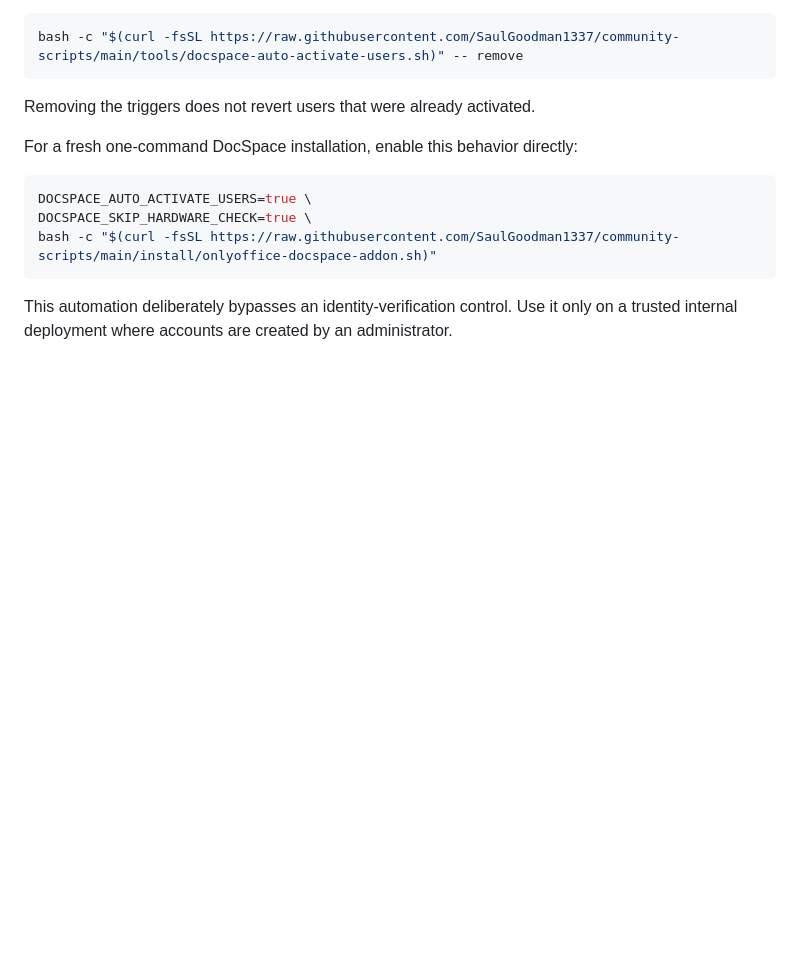
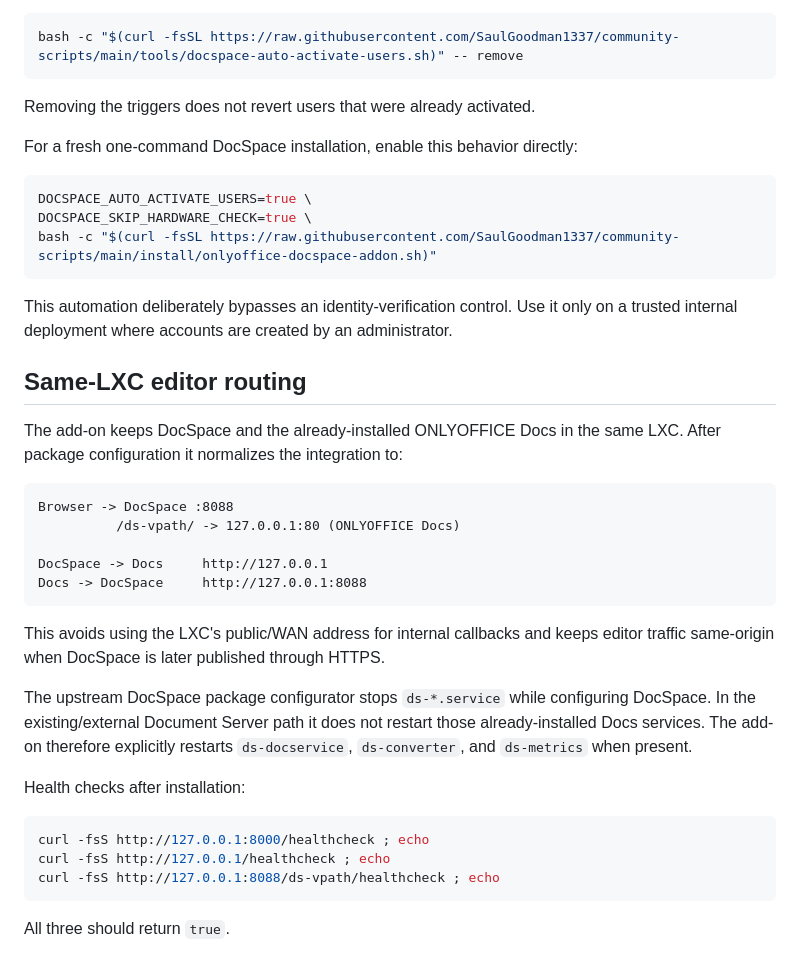
Before and after one commit to SaulGoodman1337/community-scripts, a Markdown page: docs/onlyoffice-docspace-addon.md, the part around the change. GitHub-like rendering; blank space fills up the shorter version.

Commit message:
Document same-LXC DocSpace editor routing

````diff
--- a/docs/onlyoffice-docspace-addon.md
+++ b/docs/onlyoffice-docspace-addon.md
@@ -179,3 +179,35 @@ bash -c "$(curl -fsSL https://raw.githubusercontent.com/SaulGoodman1337/communit
 
 This automation deliberately bypasses an identity-verification control. Use it only on
 a trusted internal deployment where accounts are created by an administrator.
+
+
+## Same-LXC editor routing
+
+The add-on keeps DocSpace and the already-installed ONLYOFFICE Docs in the same LXC.
+After package configuration it normalizes the integration to:
+
+```text
+Browser -> DocSpace :8088
+          /ds-vpath/ -> 127.0.0.1:80 (ONLYOFFICE Docs)
+
+DocSpace -> Docs     http://127.0.0.1
+Docs -> DocSpace     http://127.0.0.1:8088
+```
+
+This avoids using the LXC's public/WAN address for internal callbacks and keeps editor
+traffic same-origin when DocSpace is later published through HTTPS.
+
+The upstream DocSpace package configurator stops `ds-*.service` while configuring
+DocSpace. In the existing/external Document Server path it does not restart those
+already-installed Docs services. The add-on therefore explicitly restarts
+`ds-docservice`, `ds-converter`, and `ds-metrics` when present.
+
+Health checks after installation:
+
+```bash
+curl -fsS http://127.0.0.1:8000/healthcheck ; echo
+curl -fsS http://127.0.0.1/healthcheck ; echo
+curl -fsS http://127.0.0.1:8088/ds-vpath/healthcheck ; echo
+```
+
+All three should return `true`.
````
